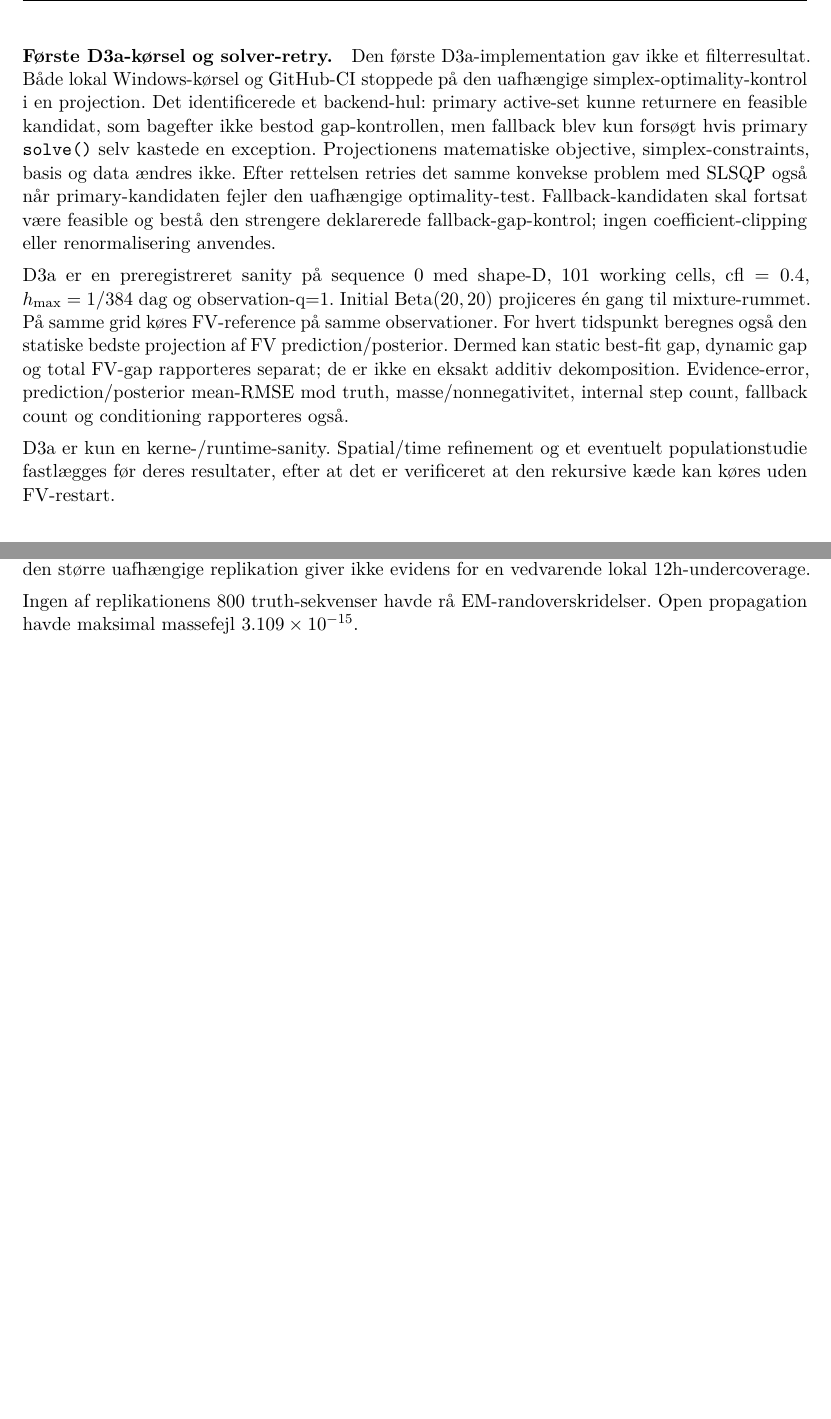
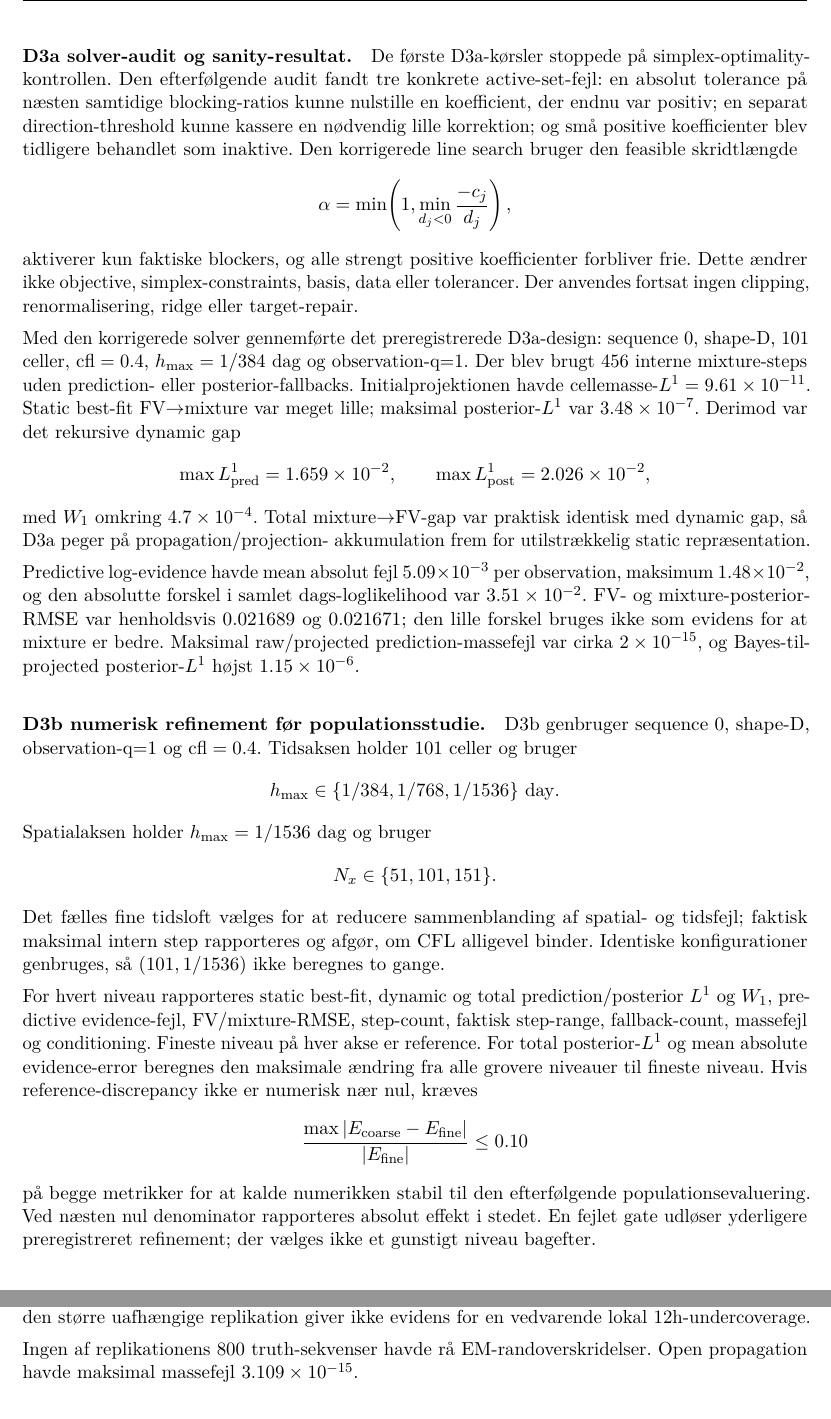
Before and after one commit to N1dhug/BSCe2026, a LaTeX document (root/f4/main.tex, which reads root/f4/notes.tex): two parts of pages 15 and 27 of 29 before the commit and two parts of pages 15 and 28 of 30 after it, joined at a grey line, cut at the place of the change, the shorter picture padded with empty space. Compiled offline with pdfLaTeX.

Commit message:
Document D3a result and D3b refinement design

```diff
--- a/root/f4/notes.tex
+++ b/root/f4/notes.tex
@@ -517,30 +517,71 @@ Et FV-filter må kun bruges som ekstern reference; FV-posterior restart ville
 fjerne den dynamiske mixture-fejl, som D3 skal måle.
 
 
-\paragraph{Første D3a-kørsel og solver-retry.}
-Den første D3a-implementation gav ikke et filterresultat. Både lokal Windows-kørsel
-og GitHub-CI stoppede på den uafhængige simplex-optimality-kontrol i en projection.
-Det identificerede et backend-hul: primary active-set kunne returnere en feasible kandidat,
-som bagefter ikke bestod gap-kontrollen, men fallback blev kun forsøgt hvis primary
-\texttt{solve()} selv kastede en exception. Projectionens matematiske objective,
-simplex-constraints, basis og data ændres ikke. Efter rettelsen retries det samme konvekse
-problem med SLSQP også når primary-kandidaten fejler den uafhængige optimality-test.
-Fallback-kandidaten skal fortsat være feasible og bestå den strengere deklarerede
-fallback-gap-kontrol; ingen coefficient-clipping eller renormalisering anvendes.
+\paragraph{D3a solver-audit og sanity-resultat.}
+De første D3a-kørsler stoppede på simplex-optimality-kontrollen. Den efterfølgende
+audit fandt tre konkrete active-set-fejl: en absolut tolerance på næsten samtidige
+blocking-ratios kunne nulstille en koefficient, der endnu var positiv; en separat
+direction-threshold kunne kassere en nødvendig lille korrektion; og små positive
+koefficienter blev tidligere behandlet som inaktive. Den korrigerede line search bruger
+den feasible skridtlængde
+\[
+ \alpha=\min\!\left(1,\min_{d_j<0}\frac{-c_j}{d_j}\right),
+\]
+aktiverer kun faktiske blockers, og alle strengt positive koefficienter forbliver frie.
+Dette ændrer ikke objective, simplex-constraints, basis, data eller tolerancer. Der
+anvendes fortsat ingen clipping, renormalisering, ridge eller target-repair.
 
-D3a er en preregistreret sanity på sequence 0 med shape-D, 101 working cells,
-\(\mathrm{cfl}=0.4\), \(h_{\max}=1/384\) dag og observation-q=1.
-Initial \(\mathrm{Beta}(20,20)\) projiceres én gang til mixture-rummet.
-På samme grid køres FV-reference på samme observationer. For hvert tidspunkt
-beregnes også den statiske bedste projection af FV prediction/posterior.
-Dermed kan static best-fit gap, dynamic gap og total FV-gap rapporteres
-separat; de er ikke en eksakt additiv dekomposition. Evidence-error,
-prediction/posterior mean-RMSE mod truth, masse/nonnegativitet, internal
-step count, fallback count og conditioning rapporteres også.
+Med den korrigerede solver gennemførte det preregistrerede D3a-design:
+sequence 0, shape-D, 101 celler, \(\mathrm{cfl}=0.4\),
+\(h_{\max}=1/384\) dag og observation-q=1. Der blev brugt 456 interne
+mixture-steps uden prediction- eller posterior-fallbacks. Initialprojektionen havde
+cellemasse-\(L^1=9.61\times10^{-11}\). Static best-fit FV\(\to\)mixture var
+meget lille; maksimal posterior-\(L^1\) var \(3.48\times10^{-7}\).
+Derimod var det rekursive dynamic gap
+\[
+ \max L^1_{\rm pred}=1.659\times10^{-2},\qquad
+ \max L^1_{\rm post}=2.026\times10^{-2},
+\]
+med \(W_1\) omkring \(4.7\times10^{-4}\). Total mixture\(\to\)FV-gap
+var praktisk identisk med dynamic gap, så D3a peger på propagation/projection-
+akkumulation frem for utilstrækkelig static repræsentation.
 
-D3a er kun en kerne-/runtime-sanity. Spatial/time refinement og et eventuelt
-populationstudie fastlægges før deres resultater, efter at det er verificeret
-at den rekursive kæde kan køres uden FV-restart.
+Predictive log-evidence havde mean absolut fejl
+\(5.09\times10^{-3}\) per observation, maksimum
+\(1.48\times10^{-2}\), og den absolutte forskel i samlet dags-loglikelihood
+var \(3.51\times10^{-2}\). FV- og mixture-posterior-RMSE var henholdsvis
+\(0.021689\) og \(0.021671\); den lille forskel bruges ikke som evidens for at
+mixture er bedre. Maksimal raw/projected prediction-massefejl var cirka
+\(2\times10^{-15}\), og Bayes-til-projected posterior-\(L^1\) højst
+\(1.15\times10^{-6}\).
+
+\paragraph{D3b numerisk refinement før populationsstudie.}
+D3b genbruger sequence 0, shape-D, observation-q=1 og
+\(\mathrm{cfl}=0.4\). Tidsaksen holder 101 celler og bruger
+\[
+ h_{\max}\in\{1/384,1/768,1/1536\}\ {\rm day}.
+\]
+Spatialaksen holder \(h_{\max}=1/1536\) dag og bruger
+\[
+ N_x\in\{51,101,151\}.
+\]
+Det fælles fine tidsloft vælges for at reducere sammenblanding af spatial- og
+tidsfejl; faktisk maksimal intern step rapporteres og afgør, om CFL alligevel binder.
+Identiske konfigurationer genbruges, så \((101,1/1536)\) ikke beregnes to gange.
+
+For hvert niveau rapporteres static best-fit, dynamic og total prediction/posterior
+\(L^1\) og \(W_1\), predictive evidence-fejl, FV/mixture-RMSE,
+step-count, faktisk step-range, fallback-count, massefejl og conditioning.
+Fineste niveau på hver akse er reference. For total posterior-\(L^1\) og mean
+absolute evidence-error beregnes den maksimale ændring fra alle grovere niveauer
+til fineste niveau. Hvis reference-discrepancy ikke er numerisk nær nul, kræves
+\[
+ \frac{\max |E_{\rm coarse}-E_{\rm fine}|}{|E_{\rm fine}|}\le0.10
+\]
+på begge metrikker for at kalde numerikken stabil til den efterfølgende
+populationsevaluering. Ved næsten nul denominator rapporteres absolut effekt i stedet.
+En fejlet gate udløser yderligere preregistreret refinement; der vælges ikke et gunstigt
+niveau bagefter.
 
 \subsection{Hvorfor D1 kommer før det rekursive filter}
 Referencearbejdet skelner mellem projection error fra det endelige mixture-rum
```
